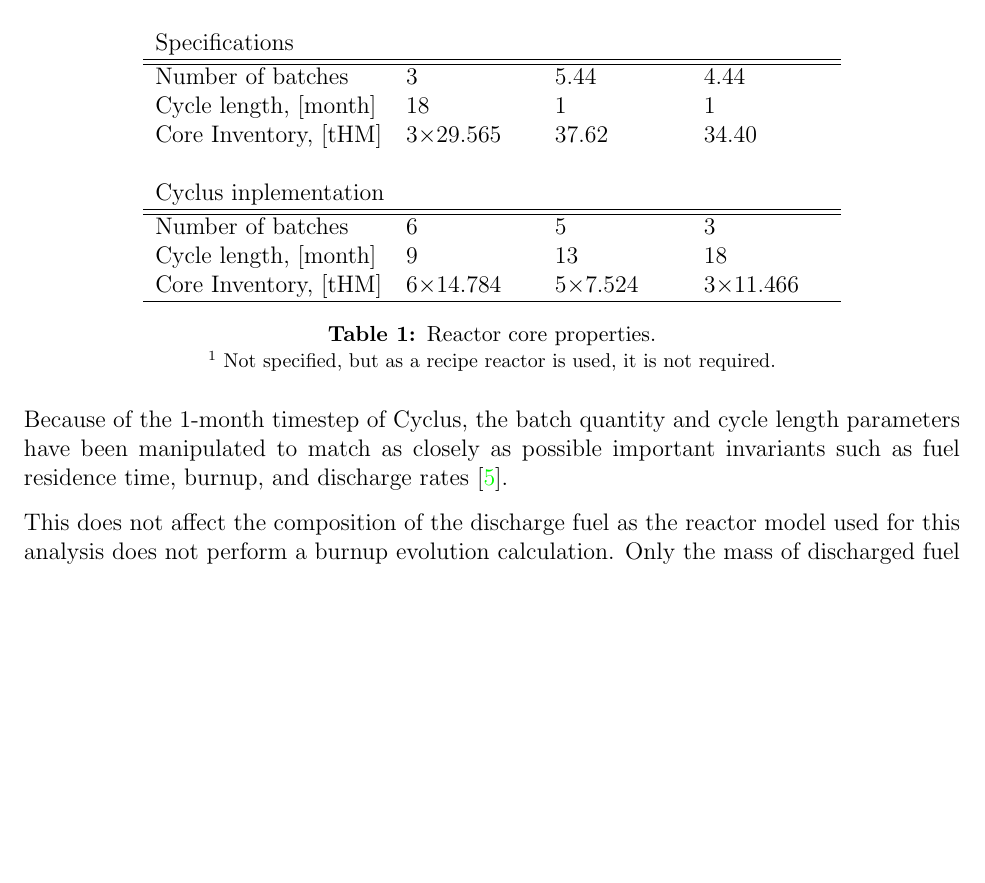
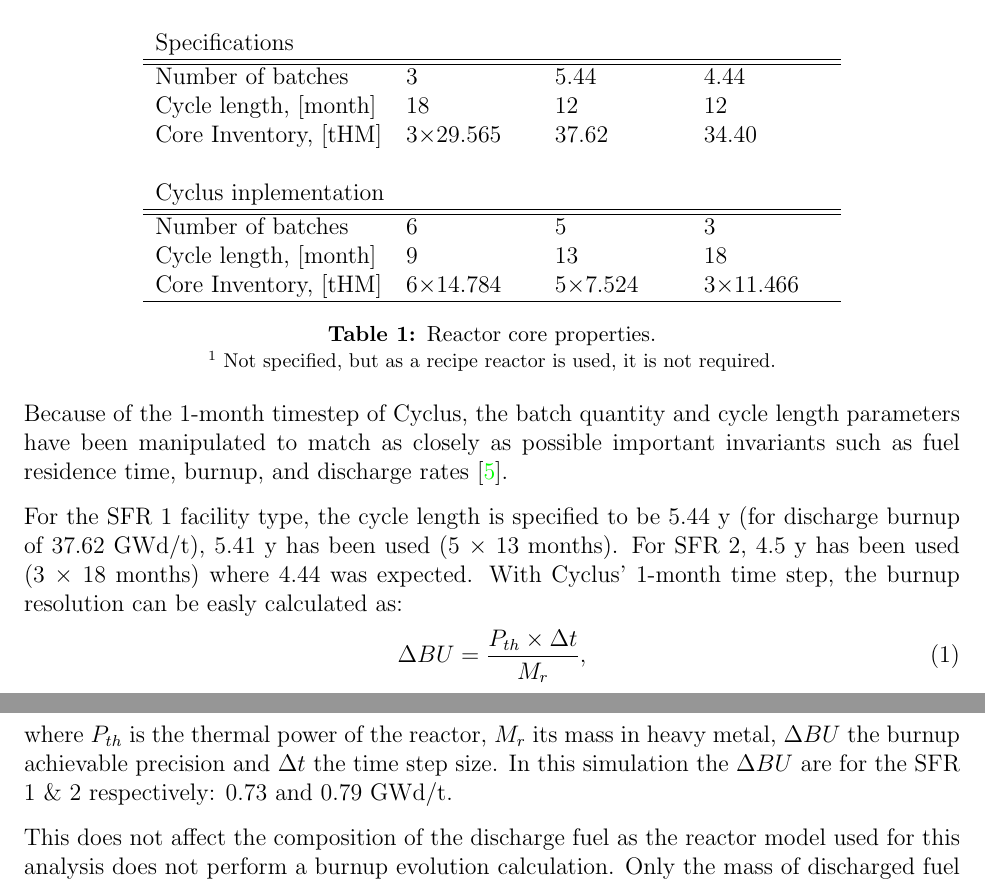
Before and after one commit to Baaaaam/FCO_repport, a LaTeX document (EG23.tex): part of page 3 of 11 before the commit and two parts of pages 3 and 4 of 12 after it, the two joined at a grey line, cut so that both start at the same text, the shorter picture padded with empty space. Compiled offline with pdfLaTeX.

Commit message:
small update

```diff
--- a/EG23.tex
+++ b/EG23.tex
@@ -172,7 +172,7 @@ Cyclus input, both values have been detailled.
       \hline
       \hline
       Number of batches     &  3               &  5.44            &  4.44             \\
-      Cycle length, [month] &  18              &  1               &  1                \\
+      Cycle length, [month] &  18              &  12              &  12               \\
       Core Inventory, [tHM] &  3$\times$29.565 &  37.62           &  34.40            \\
                                                                                       \\
       \multicolumn{4}{l}{Cyclus inplementation}                                       \\
@@ -202,30 +202,21 @@ parameters have been manipulated to match as closely as possible important
 invariants such as fuel residence time, burnup, and discharge rates
 \cite{B.Feng_calculation}.
 
-%%%%%%%%%%%%%%%%%%%%%%%%%%%%%%%%%%%%%%%%%%
-%% NOTE: I am note sure it birng any interresing information, so I remove it and I
-%% add the actual error made on the mass for each reactor.
+For the SFR 1 facility type, the cycle length is specified to be $5.44~$y (for
+discharge burnup of 37.62 GWd/t), $5.41~$y has been used (5 $\times$ 13 months). For
+SFR 2, $4.5~$y has been used (3 $\times$ 18 months) where 4.44 was expected. With
+Cyclus' 1-month time step, the burnup resolution can be easly calculated as:
+\begin{equation} \Delta BU = \frac{P_{th} \times \Delta t}{M_{r}},
+\end{equation}
+\noindent where $P_{th}$ is the thermal power of the reactor, $M_{r}$ its mass in
+heavy metal, $\Delta BU$ the burnup achievable precision and $\Delta t$ the time
+step size. In this simulation the $\Delta BU$ are for the SFR 1 \& 2 respectively:
+$0.73$ and $0.79~$GWd/t.
 
-% For the SFR 1 facility type, the cycle
-%length is specified to be 5.44 y (for discharge burnup of 37.62 GWd/t), 5.41 y
-%has been used (5 $\times$ 13 months). For SFR 2, 4.5y has been used (3 $\times$ 18 months)
-%where 4.44 was expected.  With Cyclus' 1-month time step, the burnup resolution
-%can be easly calculated as:
-%\begin{equation}
-%  \Delta BU = \frac{P_{th} \times \Delta t}{M_{r}},
-%\end{equation}
-
-%\noindent where $P_{th}$ is the thermal power of the reactor, $M_{r}$ its mass
-%in heavy metal, $\Delta BU$ the burnup achievable precision and $\Delta t$ the
-%time step size. In this simulation the $\Delta BU$ are for the SFR 1 \& 2
-%respectively: $0.73$ and $0.79~GWd/t$.
-
-%%%%%%%%%%%%%%%%%%%%%%%%%%%%%%%%%%%%%%%%%%
-
-This does not affect the composition
-of the discharge fuel as the reactor model used for this analysis does not
-perform a burnup evolution calculation. Only the mass of discharged fuel is
-affected with a respective relative error : $0.01 \%$, $0.0 \%$ and $0.006 \%$.
+This does not affect the composition of the discharge fuel as the reactor model
+used for this analysis does not perform a burnup evolution calculation. Only the
+mass of discharged fuel is affected with a respective relative error : $0.01 \%$,
+$0.0 \%$ and $0.006 \%$.
 
 %% NOTE: This ends abruptly...
 %%    do we calculate this for the different reactors?
```
